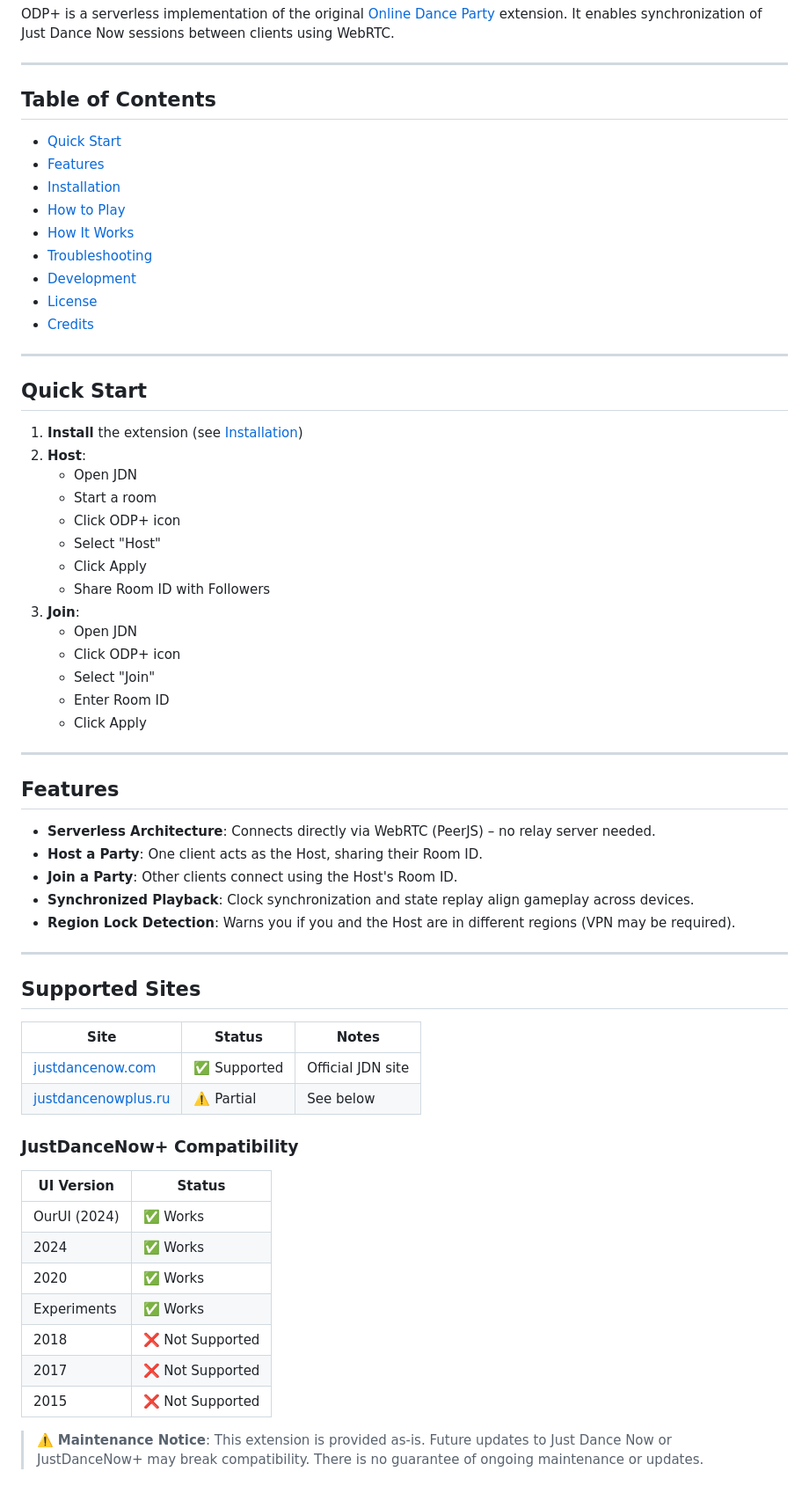
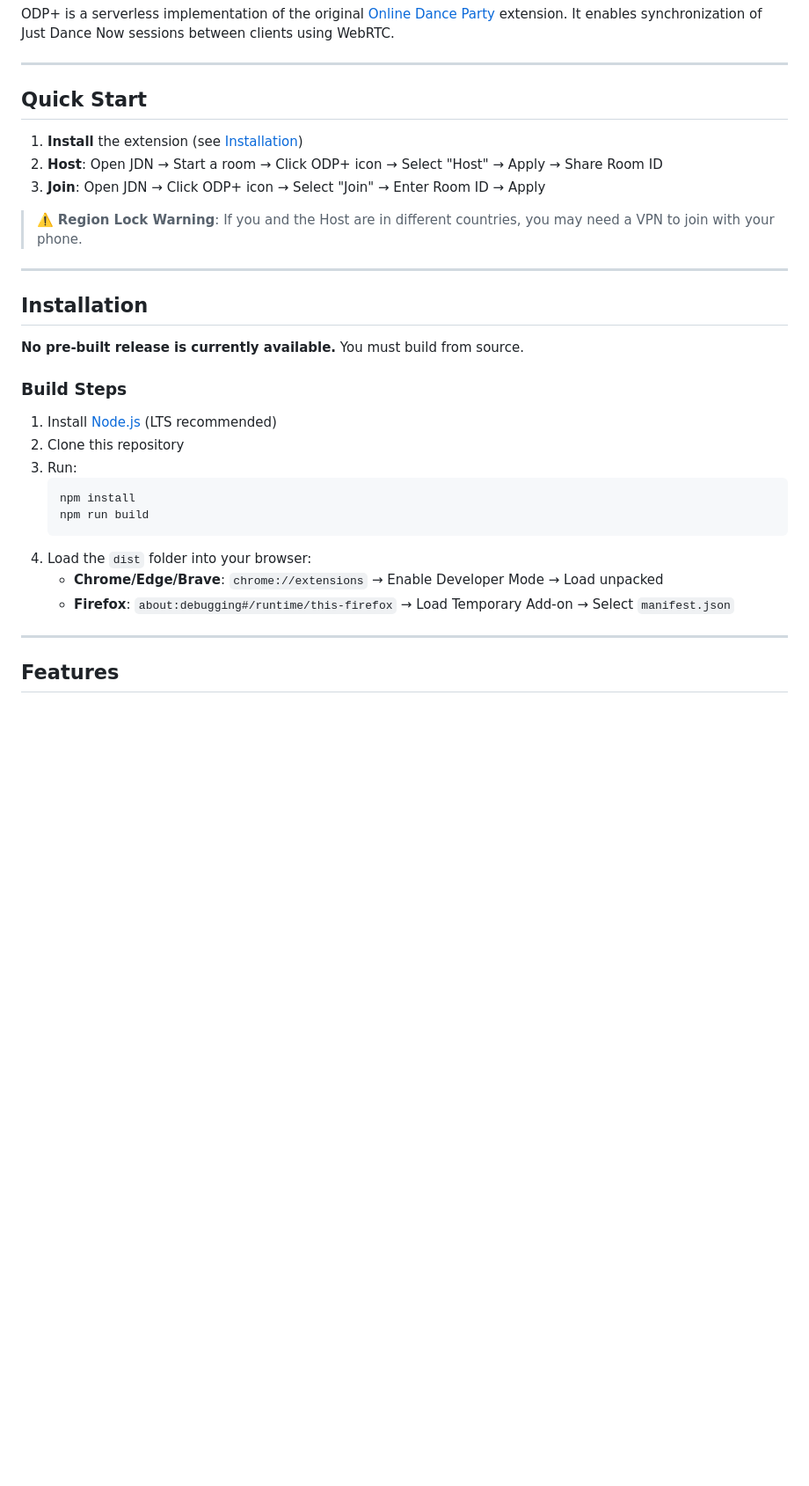
Before and after one commit to VenB304/odp-plus, a Markdown page: README.md, the part around one of its changes. Shown at 88% size. Rendered like a GitHub page; blank space fills up the shorter version.

````diff
--- a/README.md
+++ b/README.md
@@ -12,67 +12,34 @@ ODP+ is a serverless implementation of the original [Online Dance Party](https:/
 
 ---
 
-## Table of Contents
+## Quick Start
 
-- [Quick Start](#quick-start)
-- [Features](#features)
-- [Installation](#installation)
-- [How to Play](#how-to-play)
-- [How It Works](#how-it-works)
-- [Troubleshooting](#troubleshooting)
-- [Development](#development)
-- [License](#license)
-- [Credits](#credits)
+1. **Install** the extension (see [Installation](#installation))
+2. **Host**: Open JDN → Start a room → Click ODP+ icon → Select "Host" → Apply → Share Room ID
+3. **Join**: Open JDN → Click ODP+ icon → Select "Join" → Enter Room ID → Apply
+
+> ⚠️ **Region Lock Warning**: If you and the Host are in different countries, you may need a VPN to join with your phone.
 
 ---
 
-## Quick Start
+## Installation
 
-1. **Install** the extension (see [Installation](#installation))
-2. **Host**:
-    - Open JDN
-    - Start a room
-    - Click ODP+ icon
-    - Select "Host"
-    - Click Apply
-    - Share Room ID with Followers
-3. **Join**:
-    - Open JDN
-    - Click ODP+ icon
-    - Select "Join"
-    - Enter Room ID
-    - Click Apply
+**No pre-built release is currently available.** You must build from source.
+
+### Build Steps
+
+1. Install [Node.js](https://nodejs.org/) (LTS recommended)
+2. Clone this repository
+3. Run:
+   ```bash
+   npm install
+   npm run build
+   ```
+4. Load the `dist` folder into your browser:
+   - **Chrome/Edge/Brave**: `chrome://extensions` → Enable Developer Mode → Load unpacked
+   - **Firefox**: `about:debugging#/runtime/this-firefox` → Load Temporary Add-on → Select `manifest.json`
 
 ---
 
 ## Features
 
-- **Serverless Architecture**: Connects directly via WebRTC (PeerJS) – no relay server needed.
-- **Host a Party**: One client acts as the Host, sharing their Room ID.
-- **Join a Party**: Other clients connect using the Host's Room ID.
-- **Synchronized Playback**: Clock synchronization and state replay align gameplay across devices.
-- **Region Lock Detection**: Warns you if you and the Host are in different regions (VPN may be required).
-
----
-
-## Supported Sites
-
-| Site | Status | Notes |
-|------|--------|-------|
-| [justdancenow.com](https://justdancenow.com) | ✅ Supported | Official JDN site |
-| [justdancenowplus.ru](https://justdancenowplus.ru) | ⚠️ Partial | See below |
-
-### JustDanceNow+ Compatibility
-
-| UI Version | Status |
-|------------|--------|
-| OurUI (2024) | ✅ Works |
-| 2024 | ✅ Works |
-| 2020 | ✅ Works |
-| Experiments | ✅ Works |
-| 2018 | ❌ Not Supported |
-| 2017 | ❌ Not Supported |
-| 2015 | ❌ Not Supported |
-
-> ⚠️ **Maintenance Notice**: This extension is provided as-is. Future updates to Just Dance Now or JustDanceNow+ may break compatibility. There is no guarantee of ongoing maintenance or updates.
-
````
Also changed, not shown: other parts of README.md (+111 -132 lines).
